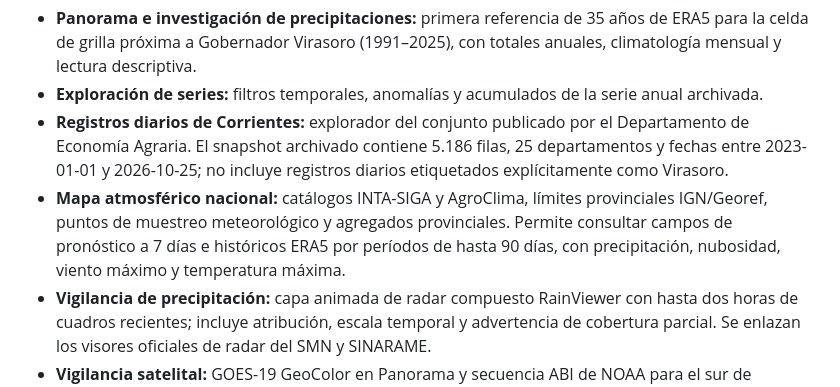
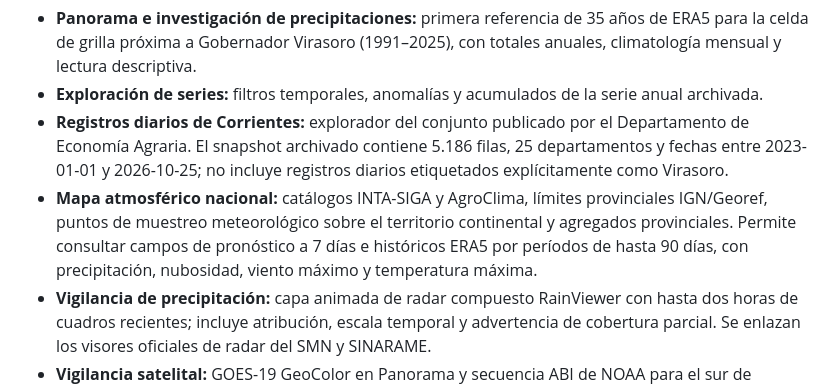
Before and after one commit to D4nSosa/laboratorio-datos-meteorologicos, a Markdown page: README.md, the part around the change. Drawn GitHub-style.

Commit message:
Aclarar cobertura continental del mapa nacional

```diff
--- a/README.md
+++ b/README.md
@@ -29,7 +29,7 @@ La interfaz pública reúne las siguientes capacidades existentes:
 - **Panorama e investigación de precipitaciones:** primera referencia de 35 años de ERA5 para la celda de grilla próxima a Gobernador Virasoro (1991–2025), con totales anuales, climatología mensual y lectura descriptiva.
 - **Exploración de series:** filtros temporales, anomalías y acumulados de la serie anual archivada.
 - **Registros diarios de Corrientes:** explorador del conjunto publicado por el Departamento de Economía Agraria. El snapshot archivado contiene 5.186 filas, 25 departamentos y fechas entre 2023-01-01 y 2026-10-25; no incluye registros diarios etiquetados explícitamente como Virasoro.
-- **Mapa atmosférico nacional:** catálogos INTA-SIGA y AgroClima, límites provinciales IGN/Georef, puntos de muestreo meteorológico y agregados provinciales. Permite consultar campos de pronóstico a 7 días e históricos ERA5 por períodos de hasta 90 días, con precipitación, nubosidad, viento máximo y temperatura máxima.
+- **Mapa atmosférico nacional:** catálogos INTA-SIGA y AgroClima, límites provinciales IGN/Georef, puntos de muestreo meteorológico sobre el territorio continental y agregados provinciales. Permite consultar campos de pronóstico a 7 días e históricos ERA5 por períodos de hasta 90 días, con precipitación, nubosidad, viento máximo y temperatura máxima.
 - **Vigilancia de precipitación:** capa animada de radar compuesto RainViewer con hasta dos horas de cuadros recientes; incluye atribución, escala temporal y advertencia de cobertura parcial. Se enlazan los visores oficiales de radar del SMN y SINARAME.
 - **Vigilancia satelital:** GOES-19 GeoColor en Panorama y secuencia ABI de NOAA para el sur de Sudamérica, con selección de canales infrarrojos, vapor de agua y visible.
 - **Conjuntos y consulta histórica:** consultas por coordenadas/localidad con ERA5, desde 1940, variables de precipitación, temperatura, humedad, nubosidad, presión, punto de rocío y viento; pronóstico multimodelo de hasta 16 días con variables diarias y horarias. La cobertura de estaciones se consulta por catálogo y fuente.
```
